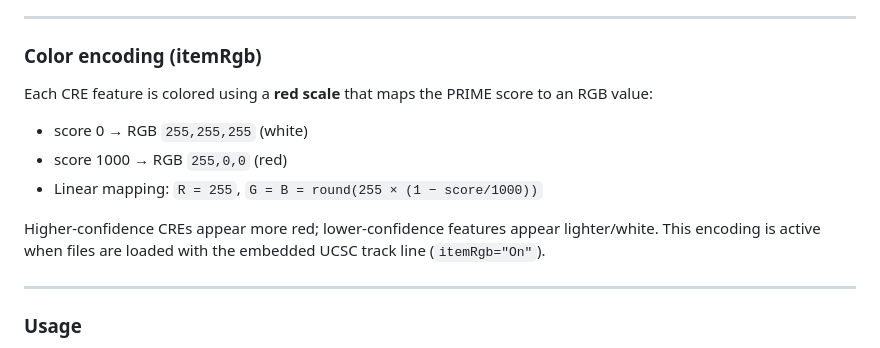
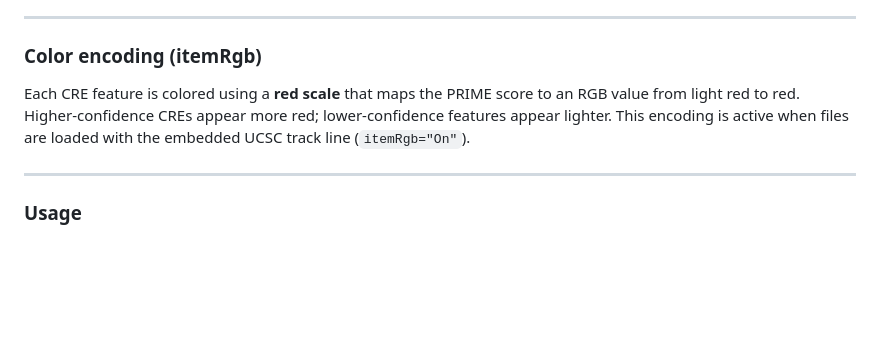
Before and after one commit to anderssonlab/nucCAGE_PRIME_paper, a Markdown page: 14.Resource/README.md, the part around one of its changes. Drawn GitHub-style; blank space fills up the shorter version.

```diff
--- a/14.Resource/README.md
+++ b/14.Resource/README.md
@@ -129,13 +129,7 @@ Thresholds used in the manuscript:
 
 ### Color encoding (itemRgb)
 
-Each CRE feature is colored using a **red scale** that maps the PRIME score to an RGB value:
-
-- score   0 → RGB `255,255,255` (white)
-- score 1000 → RGB `255,0,0`   (red)
-- Linear mapping: `R = 255`, `G = B = round(255 × (1 − score/1000))`
-
-Higher-confidence CREs appear more red; lower-confidence features appear lighter/white. This encoding is active when files are loaded with the embedded UCSC track line (`itemRgb="On"`).
+Each CRE feature is colored using a **red scale** that maps the PRIME score to an RGB value from light red to red. Higher-confidence CREs appear more red; lower-confidence features appear lighter. This encoding is active when files are loaded with the embedded UCSC track line (`itemRgb="On"`).
 
 ---
 
```
Also changed, not shown: other parts of 14.Resource/README.md (+2 -2 lines).
